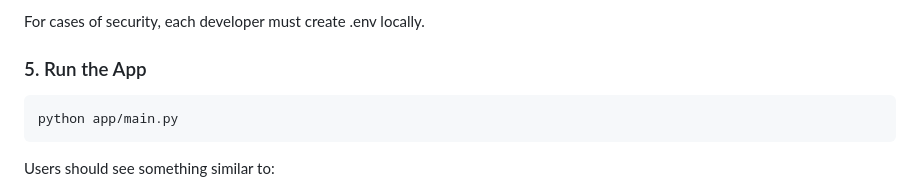
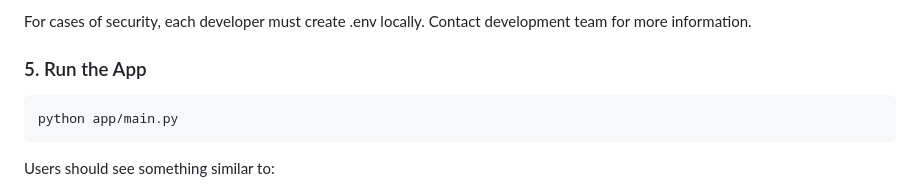
Before and after one commit to d3ltaV/NMH-Navigator, a Markdown page: README.md, the part around one of its changes. Rendered like a GitHub page.

````diff
--- a/README.md
+++ b/README.md
@@ -142,5 +142,5 @@ API=<API=AIzaSyBdNCKFoAmB0Xutb3b0lri5ZK45f7V0xqM>
 ```
-For cases of security, each developer must create .env locally.
+For cases of security, each developer must create .env locally. Contact development team for more information.
 
 ### 5. Run the App
 ```bash
````
Also changed, not shown: other parts of README.md (+3 -3 lines).
